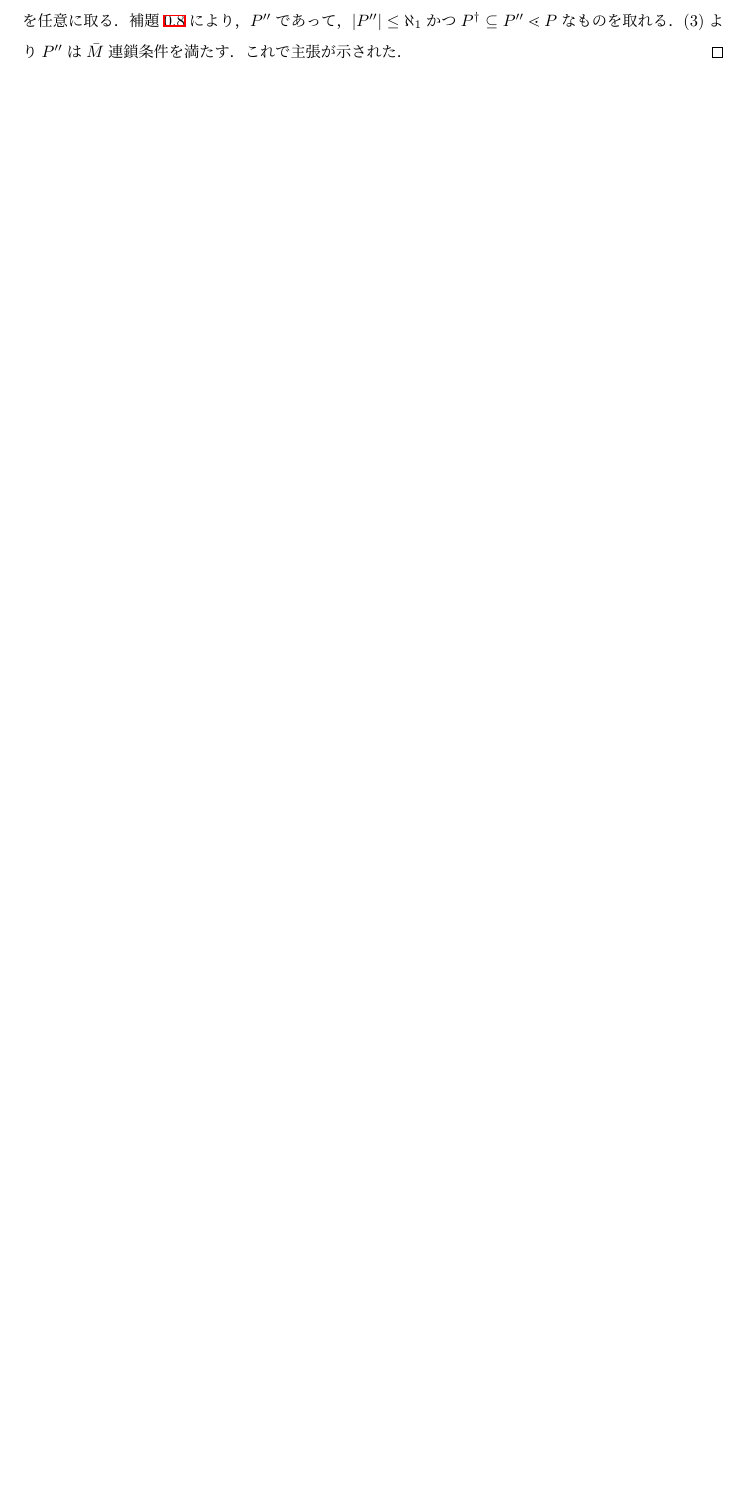
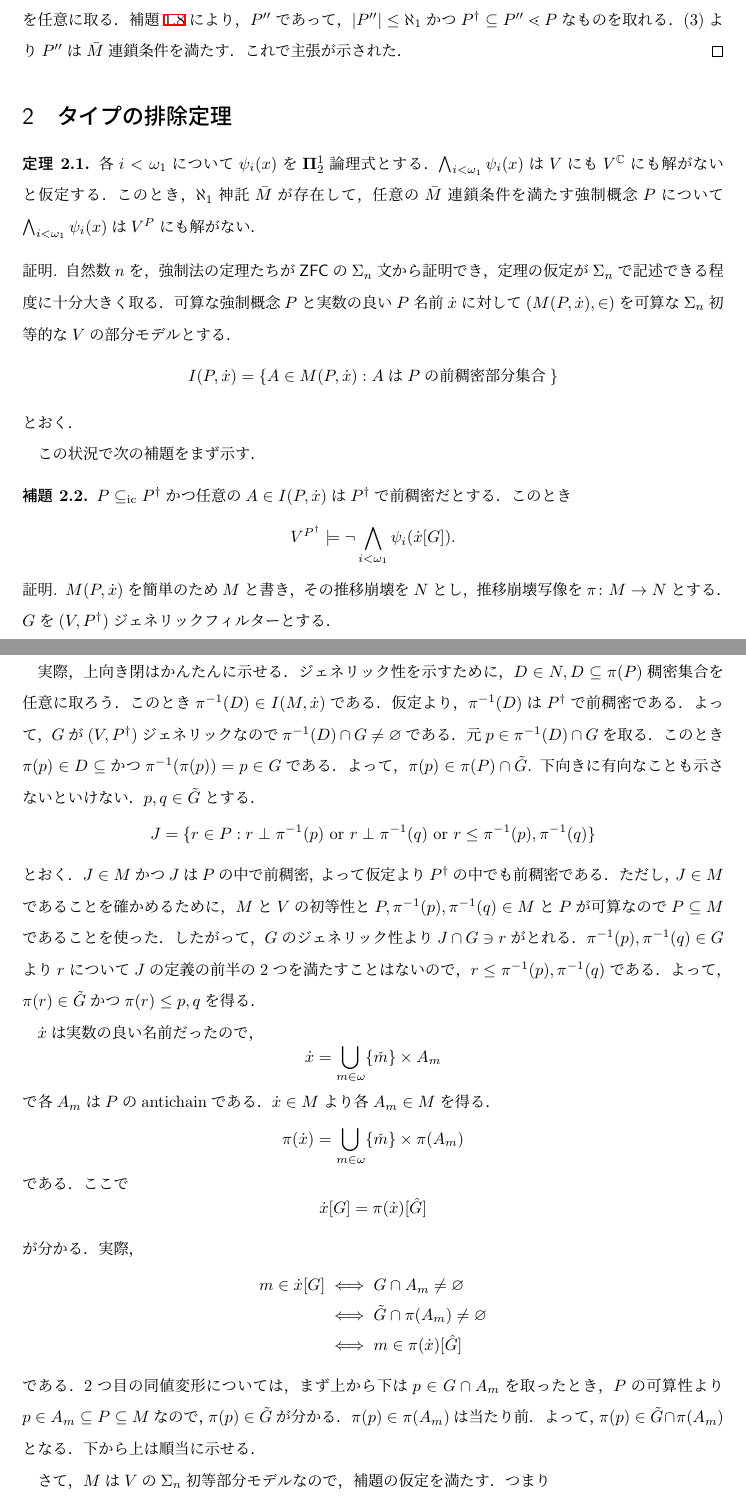
Before and after one commit to fujidig/oracle-cc, a LaTeX document (oracle-cc.tex): part of page 5 of 5 before the commit and two parts of pages 5 and 6 of 7 after it, the two joined at a grey line, cut so that both start at the same text, the shorter picture padded with empty space. Compiled offline with upLaTeX and dvipdfmx.

Commit message:
タイプ排除を書き始めた

```diff
--- a/oracle-cc.tex
+++ b/oracle-cc.tex
@@ -24,6 +24,7 @@
 \geometry{left=30mm,right=30mm,top=20mm,bottom=20mm}
 \usepackage{enumerate}
 \usepackage[dvipdfmx]{hyperref}
+\usepackage{pxjahyper}
 \renewcommand{\baselinestretch}{1.2}
 
 \usetikzlibrary{positioning}
@@ -157,7 +158,8 @@
 \addbibresource{oracle-cc.bib}
 \renewbibmacro{in:}{}
 
-\title{神託連鎖条件強制法}
+
+\title{\vspace{-2cm} \HUGE 神託連鎖条件強制法}
 \author{でぃぐ}
 
 \begin{document}
@@ -418,3 +422,74 @@
 		(3)より$P''$は$\bar{M}$連鎖条件を満たす．これで主張が示された．
 	\end{proof}
 
+	\section{タイプの排除定理}
+
+	\begin{thm}
+		各$i < \omega_1$について$\psi_i(x)$を$\boldpi^1_2$論理式とする．
+		$\bigwedge_{i < \omega_1} \psi_i(x)$は$V$にも$V^\C$にも解がないと仮定する．
+		このとき，$\aleph_1$神託$\bar{M}$が存在して，任意の$\bar{M}$連鎖条件を満たす強制概念$P$について$\bigwedge_{i < \omega_1} \psi_i(x)$は$V^P$にも解がない．
+	\end{thm}
+	\begin{proof}
+		自然数$n$を，強制法の定理たちが$\ZFC$の$\Sigma_n$文から証明でき，定理の仮定が$\Sigma_n$で記述できる程度に十分大きく取る．
+		可算な強制概念$P$と実数の良い$P$名前$\dot{x}$に対して$(M(P, \dot{x}), \in)$を可算な$\Sigma_n$初等的な$V$の部分モデルとする．
+		\[
+		I(P, \dot{x}) = \{ A \in M(P, \dot{x}) : \text{$A$は$P$の前稠密部分集合}  \}
+		\]
+		とおく．
+
+		この状況で次の補題をまず示す．
+
+		\begin{lem}
+			$P \subsetic P^\dagger$かつ任意の$A \in I(P, \dot{x})$は$P^\dagger$で前稠密だとする．
+			このとき
+			\[
+				V^{P^\dagger} \models \neg \bigwedge_{i < \omega_1} \psi_i(\dot{x}[G]).
+			\]
+		\end{lem}
+		\renewcommand\qedsymbol{//}
+		\begin{proof}
+			$M(P, \dot{x})$を簡単のため$M$と書き，その推移崩壊を$N$とし，推移崩壊写像を$\pi \colon M \to N$とする．
+			$G$を$(V, P^\dagger)$ジェネリックフィルターとする．
+			\[
+			\tilde{G} = \{ p \in \pi(P) : \pi^{-1}(p) \in G \}
+			\]
+			とおく．$\tilde{G}$は$(N, \pi(P))$ジェネリックフィルターである．
+
+			実際，上向き閉はかんたんに示せる．
+			ジェネリック性を示すために，$D \in N, D \subset \pi(P)$稠密集合を任意に取ろう．
+			このとき$\pi^{-1}(D) \in I(M, \dot{x})$である．仮定より，$\pi^{-1}(D)$は$P^\dagger$で前稠密である．よって，$G$が$(V, P^\dagger)$ジェネリックなので$\pi^{-1}(D) \cap G \ne \emptyset$である．元$p \in \pi^{-1}(D) \cap G$を取る．
+			このとき$\pi(p) \in D \subset$かつ$\pi^{-1}(\pi(p)) = p \in G$である．よって，$\pi(p) \in \pi(P) \cap \tilde{G}$.
+			下向きに有向なことも示さないといけない．
+			$p, q \in \tilde{G}$とする．
+			\[ J = \{ r \in P : r \perp \pi^{-1}(p) \text{ or } r \perp \pi^{-1}(q) \text{ or } r \le \pi^{-1}(p), \pi^{-1}(q) \} \]
+			とおく．
+			$J \in M$かつ$J$は$P$の中で前稠密，よって仮定より$P^\dagger$の中でも前稠密である．
+			ただし，$J \in M$であることを確かめるために，$M$と$V$の初等性と$P, \pi^{-1}(p), \pi^{-1}(q) \in M$と$P$が可算なので$P \subset M$であることを使った．
+			したがって，$G$のジェネリック性より$J \cap G \ni r$がとれる．
+			$\pi^{-1}(p), \pi^{-1}(q) \in G$より$r$について$J$の定義の前半の2つを満たすことはないので，$r \le \pi^{-1}(p), \pi^{-1}(q)$である．
+			よって，$\pi(r) \in \tilde{G}$かつ$\pi(r) \le p, q$を得る．
+
+			$\dot{x}$は実数の良い名前だったので，
+			\[
+			\dot{x} = \bigcup_{m \in \omega} \{\check{m}\} \times A_m
+			\]
+			で各$A_m$は$P$のantichainである．
+			$\dot{x} \in M$より各$A_m \in M$を得る．
+			\[
+				\pi(\dot{x}) = \bigcup_{m \in \omega} \{\check{m}\} \times \pi(A_m)
+			\]
+			である．ここで
+			\[
+			\dot{x}[G] = \pi(\dot{x})[\hat{G}]
+			\]
+			が分かる．実際，
+			\begin{align*}
+			m \in \dot{x}[G] &\iff G \cap A_m \ne \emptyset \\
+			&\iff \tilde{G} \cap \pi(A_m) \ne \emptyset \\
+			&\iff m \in \pi(\dot{x})[\hat{G}]
+			\end{align*}
+			である．2つ目の同値変形については，まず上から下は$p \in G \cap A_m$を取ったとき，$P$の可算性より$p \in A_m \subset P \subset M$なので，$\pi(p) \in \tilde{G}$が分かる．$\pi(p) \in \pi(A_m)$は当たり前．よって，$\pi(p) \in \tilde{G} \cap \pi(A_m)$となる．
+			下から上は順当に示せる．
+
+			さて，$M$は$V$の$\Sigma_n$初等部分モデルなので，補題の仮定を満たす．
+			つまり\[M \models ``\C \forces (\exists i < \omega_1)\neg \psi_i(\dot{x})"\]である．
```
Also changed, not shown: oracle-cc.pdf, oracle-cc.tex (24 more changed lines).
